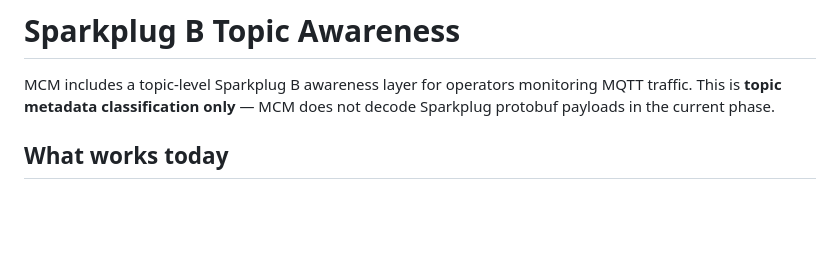
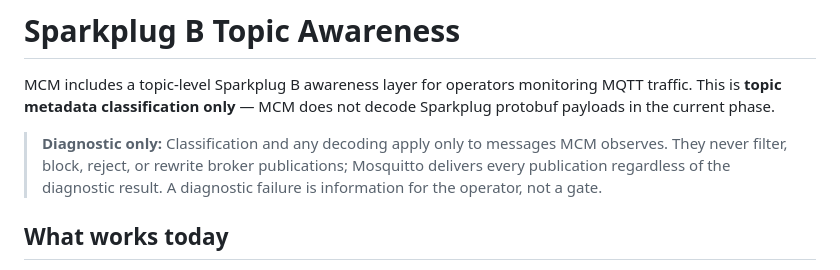
Before and after one commit to fgjcarlos/mcm, a Markdown page: docs/sparkplug.md, the part around the change. GitHub-like rendering; blank space fills up the shorter version.

Commit message:
docs(diagnostics): state that observed-message validation never filters broker traffic (issue #307)

```diff
--- a/docs/sparkplug.md
+++ b/docs/sparkplug.md
@@ -1,6 +1,8 @@
 # Sparkplug B Topic Awareness
 
 MCM includes a topic-level Sparkplug B awareness layer for operators monitoring MQTT traffic. This is **topic metadata classification only** — MCM does not decode Sparkplug protobuf payloads in the current phase.
+
+> **Diagnostic only:** Classification and any decoding apply only to messages MCM observes. They never filter, block, reject, or rewrite broker publications; Mosquitto delivers every publication regardless of the diagnostic result. A diagnostic failure is information for the operator, not a gate.
 
 ## What works today
 
```
Also changed, not shown: docs/json-schemas.md (+2 -0 lines), odd/tasks/issue-307-sqlite-only-optional-diagnostics.md (added, +30 -0 lines).
